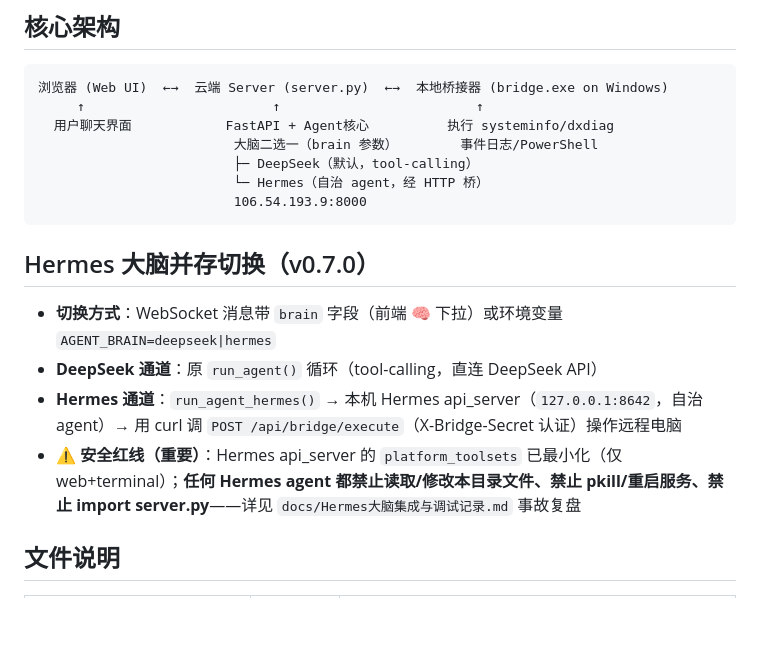
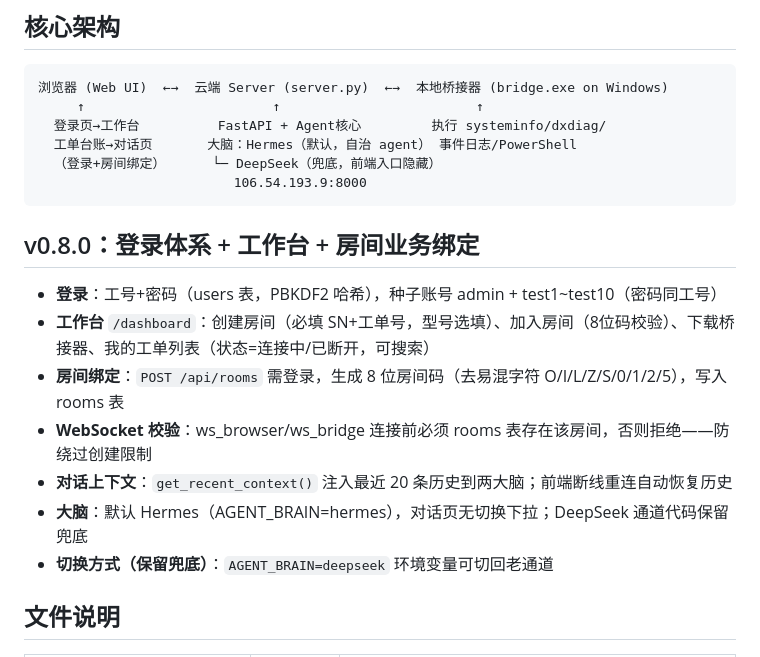
Before and after one commit to ajun2026/cloud-ai-remote-diag, a Markdown page: CLAUDE.md, the part around the change. Drawn GitHub-style; blank space fills up the shorter version.

Commit message:
docs: v0.8.0 文档同步 — 登录/工作台/房间绑定/对话上下文

````diff
--- a/CLAUDE.md
+++ b/CLAUDE.md
@@ -9,19 +9,21 @@
 ```
 浏览器 (Web UI)  ←→  云端 Server (server.py)  ←→  本地桥接器 (bridge.exe on Windows)
      ↑                        ↑                         ↑
-  用户聊天界面            FastAPI + Agent核心          执行 systeminfo/dxdiag
-                         大脑二选一（brain 参数）        事件日志/PowerShell
-                         ├─ DeepSeek（默认，tool-calling）
-                         └─ Hermes（自治 agent，经 HTTP 桥）
+  登录页→工作台          FastAPI + Agent核心         执行 systeminfo/dxdiag/
+  工单台账→对话页       大脑：Hermes（默认，自治 agent） 事件日志/PowerShell
+  （登录+房间绑定）      └─ DeepSeek（兜底，前端入口隐藏）
                          106.54.193.9:8000
 ```
 
-## Hermes 大脑并存切换（v0.7.0）
+## v0.8.0：登录体系 + 工作台 + 房间业务绑定
 
-- **切换方式**：WebSocket 消息带 `brain` 字段（前端 🧠 下拉）或环境变量 `AGENT_BRAIN=deepseek|hermes`
-- **DeepSeek 通道**：原 `run_agent()` 循环（tool-calling，直连 DeepSeek API）
-- **Hermes 通道**：`run_agent_hermes()` → 本机 Hermes api_server（`127.0.0.1:8642`，自治 agent）→ 用 curl 调 `POST /api/bridge/execute`（X-Bridge-Secret 认证）操作远程电脑
-- **⚠️ 安全红线（重要）**：Hermes api_server 的 `platform_toolsets` 已最小化（仅 web+terminal）；**任何 Hermes agent 都禁止读取/修改本目录文件、禁止 pkill/重启服务、禁止 import server.py**——详见 `docs/Hermes大脑集成与调试记录.md` 事故复盘
+- **登录**：工号+密码（users 表，PBKDF2 哈希），种子账号 admin + test1~test10（密码同工号）
+- **工作台** `/dashboard`：创建房间（必填 SN+工单号，型号选填）、加入房间（8位码校验）、下载桥接器、我的工单列表（状态=连接中/已断开，可搜索）
+- **房间绑定**：`POST /api/rooms` 需登录，生成 8 位房间码（去易混字符 O/I/L/Z/S/0/1/2/5），写入 rooms 表
+- **WebSocket 校验**：ws_browser/ws_bridge 连接前必须 rooms 表存在该房间，否则拒绝——防绕过创建限制
+- **对话上下文**：`get_recent_context()` 注入最近 20 条历史到两大脑；前端断线重连自动恢复历史
+- **大脑**：默认 Hermes（AGENT_BRAIN=hermes），对话页无切换下拉；DeepSeek 通道代码保留兜底
+- **切换方式（保留兜底）**：`AGENT_BRAIN=deepseek` 环境变量可切回老通道
 
 ## 文件说明
 
````
Also changed, not shown: CHANGELOG.md (+45 -1 lines), README.md (+17 -9 lines).
